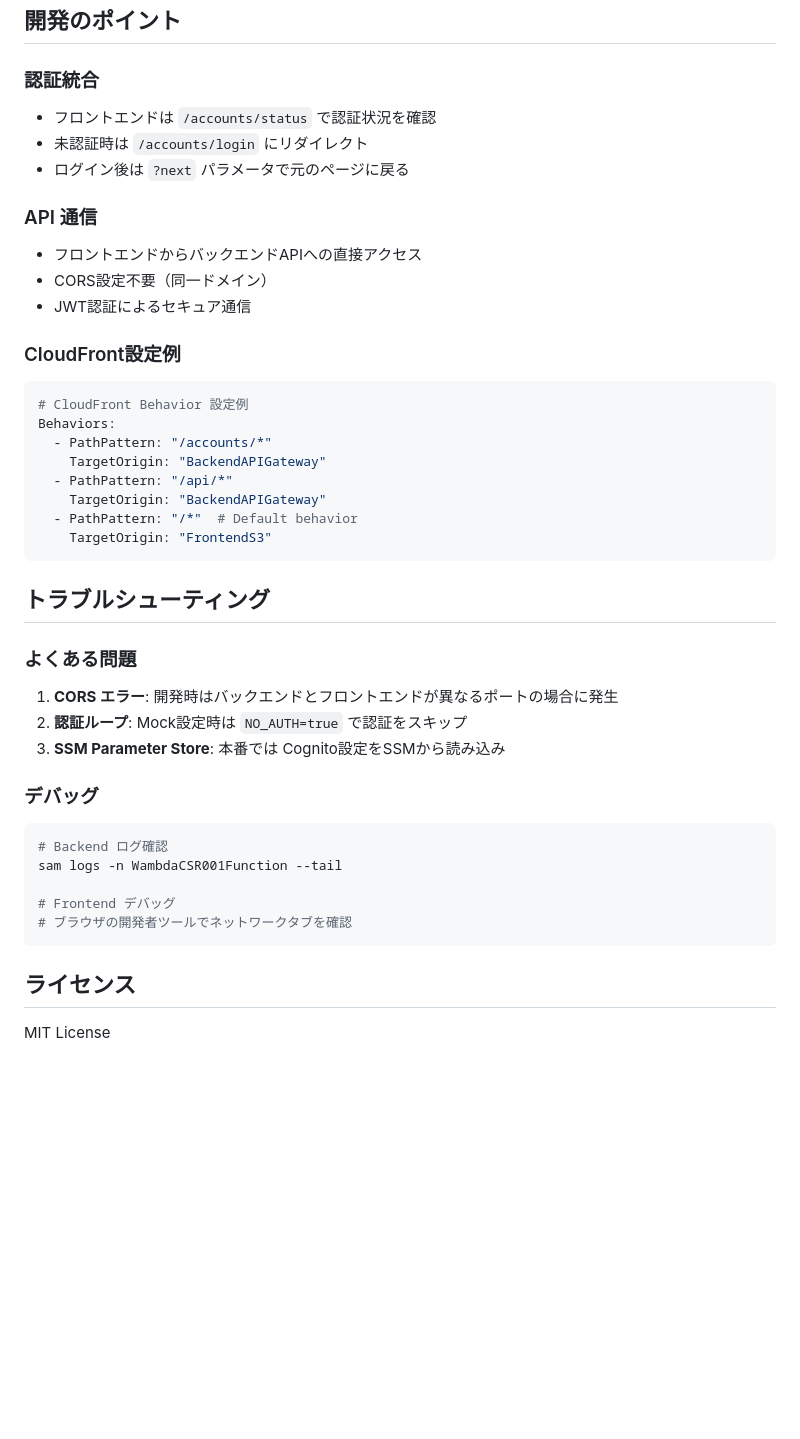
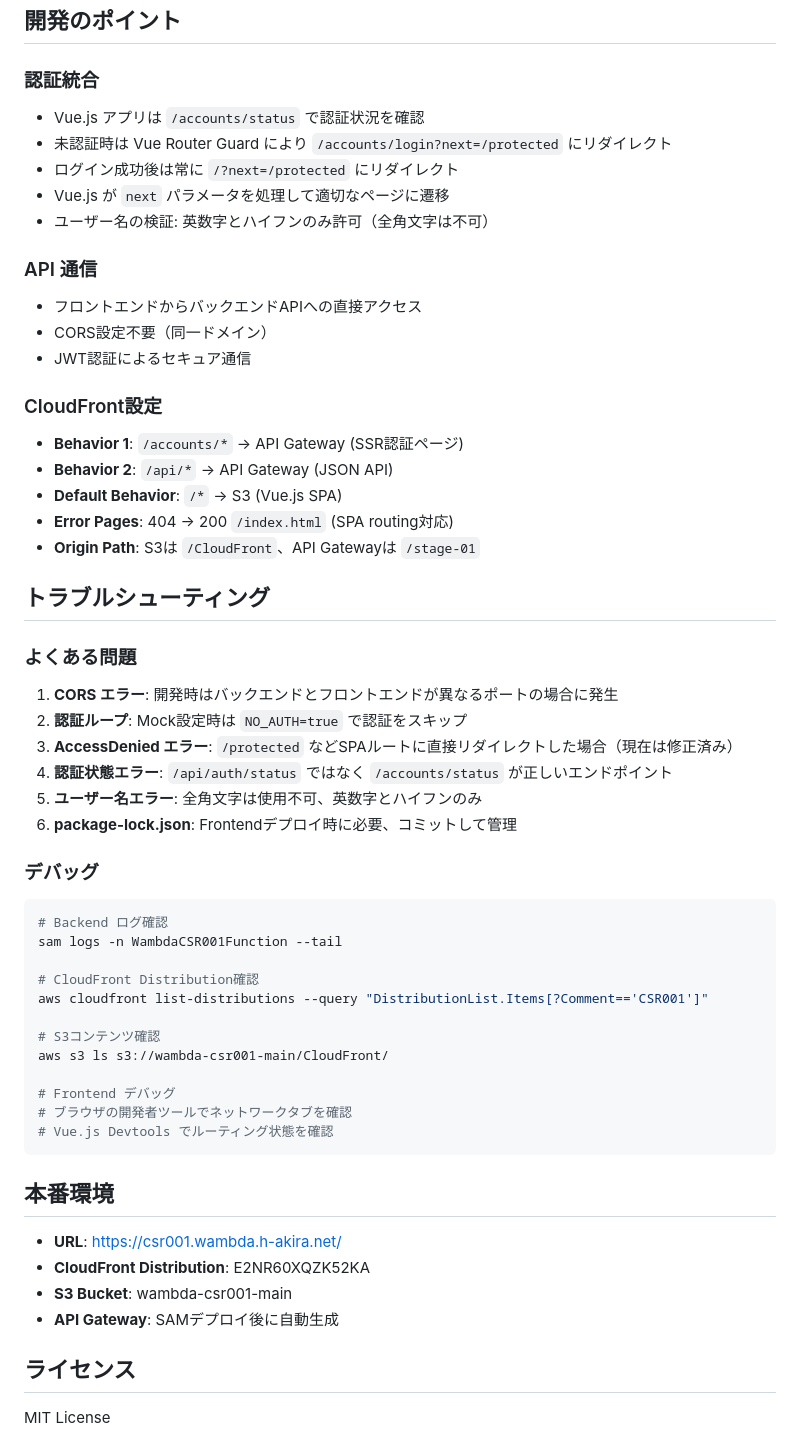
Before and after one commit to h-akira/WambdaInitProject_CSR001, a Markdown page: README.md, the part around one of its changes. GitHub-like rendering; blank space fills up the shorter version.

Commit message:
Update README with comprehensive architecture and deployment documentation

````diff
--- a/README.md
+++ b/README.md
@@ -200,9 +240,11 @@ aws s3 cp dist/index.html s3://your-frontend-bucket/index.html --cache-control "
 
 ### 認証統合
 
-- フロントエンドは `/accounts/status` で認証状況を確認
-- 未認証時は `/accounts/login` にリダイレクト
-- ログイン後は `?next` パラメータで元のページに戻る
+- Vue.js アプリは `/accounts/status` で認証状況を確認
+- 未認証時は Vue Router Guard により `/accounts/login?next=/protected` にリダイレクト
+- ログイン成功後は常に `/?next=/protected` にリダイレクト
+- Vue.js が `next` パラメータを処理して適切なページに遷移
+- ユーザー名の検証: 英数字とハイフンのみ許可（全角文字は不可）
 
 ### API 通信
 
@@ -210,18 +252,13 @@ aws s3 cp dist/index.html s3://your-frontend-bucket/index.html --cache-control "
 - CORS設定不要（同一ドメイン）
 - JWT認証によるセキュア通信
 
-### CloudFront設定例
+### CloudFront設定
 
-```yaml
-# CloudFront Behavior 設定例
-Behaviors:
-  - PathPattern: "/accounts/*"
-    TargetOrigin: "BackendAPIGateway"
-  - PathPattern: "/api/*"
-    TargetOrigin: "BackendAPIGateway"
-  - PathPattern: "/*"  # Default behavior
-    TargetOrigin: "FrontendS3"
-```
+- **Behavior 1**: `/accounts/*` → API Gateway (SSR認証ページ)
+- **Behavior 2**: `/api/*` → API Gateway (JSON API)
+- **Default Behavior**: `/*` → S3 (Vue.js SPA)
+- **Error Pages**: 404 → 200 `/index.html` (SPA routing対応)
+- **Origin Path**: S3は `/CloudFront`、API Gatewayは `/stage-01`
 
 ## トラブルシューティング
 
@@ -229,7 +266,10 @@ Behaviors:
 
 1. **CORS エラー**: 開発時はバックエンドとフロントエンドが異なるポートの場合に発生
 2. **認証ループ**: Mock設定時は `NO_AUTH=true` で認証をスキップ
-3. **SSM Parameter Store**: 本番では Cognito設定をSSMから読み込み
+3. **AccessDenied エラー**: `/protected` などSPAルートに直接リダイレクトした場合（現在は修正済み）
+4. **認証状態エラー**: `/api/auth/status` ではなく `/accounts/status` が正しいエンドポイント
+5. **ユーザー名エラー**: 全角文字は使用不可、英数字とハイフンのみ
+6. **package-lock.json**: Frontendデプロイ時に必要、コミットして管理
 
 ### デバッグ
 
@@ -237,9 +277,23 @@ Behaviors:
 # Backend ログ確認
 sam logs -n WambdaCSR001Function --tail
 
+# CloudFront Distribution確認
+aws cloudfront list-distributions --query "DistributionList.Items[?Comment=='CSR001']"
+
+# S3コンテンツ確認
+aws s3 ls s3://wambda-csr001-main/CloudFront/
+
 # Frontend デバッグ
 # ブラウザの開発者ツールでネットワークタブを確認
+# Vue.js Devtools でルーティング状態を確認
 ```
+
+## 本番環境
+
+- **URL**: https://csr001.wambda.h-akira.net/
+- **CloudFront Distribution**: E2NR60XQZK52KA
+- **S3 Bucket**: wambda-csr001-main
+- **API Gateway**: SAMデプロイ後に自動生成
 
 ## ライセンス
 
````
Also changed, not shown: other parts of README.md (+76 -36 lines).
